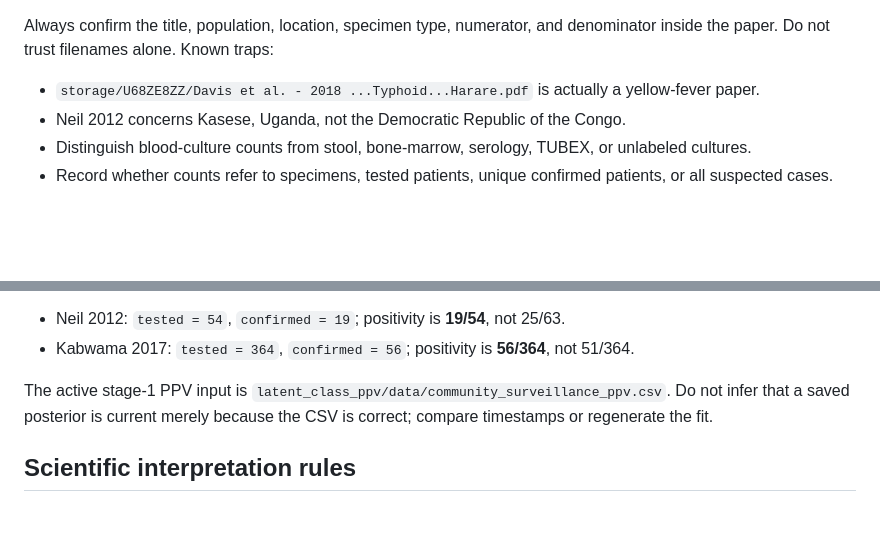
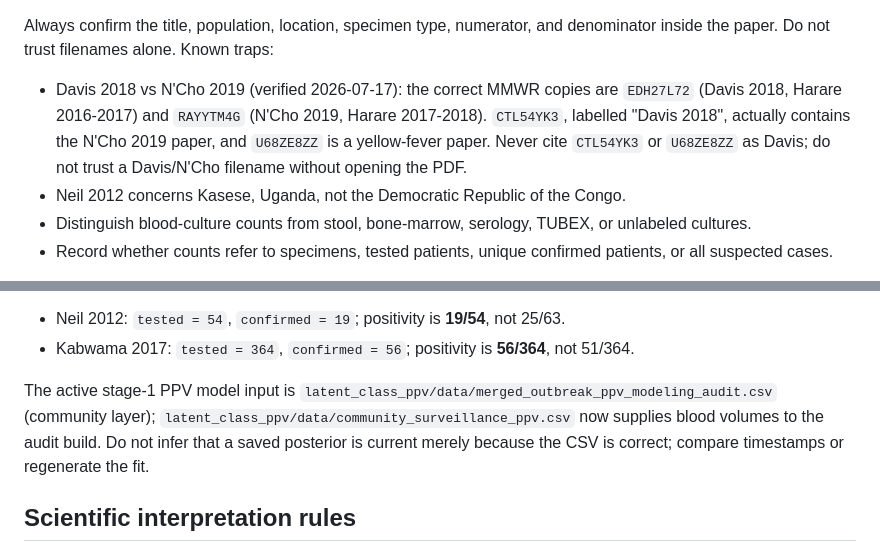
Before and after one commit to kimfinale/typhoid_outbreak_vaccine_impact_modeling, a Markdown page: AGENTS.md, 2 parts joined by grey strips. GitHub-like rendering; blank space fills up the shorter version.

Commit message:
Docs: correct Davis/N'Cho Zotero keys and active PPV input in agent guides
AGENTS.md: replace the incomplete Davis misfiling note with the verified
2026-07-17 state (correct Davis 2018 = EDH27L72, N'Cho 2019 = RAYYTM4G,
CTL54YK3 mislabels N'Cho-as-Davis, U68ZE8ZZ is yellow fever). Update the
active stage-1 PPV input to merged_outbreak_ppv_modeling_audit.csv, with
community_surveillance_ppv.csv now supplying blood volumes.
CLAUDE.md: apply the same active-input correction to keep the two guides
in sync per the update-both rule.

AI-Agent: Claude Code
Co-Authored-By: Claude Opus 4.8 <noreply@anthropic.com>

```diff
--- a/AGENTS.md
+++ b/AGENTS.md
@@ -121,7 +121,11 @@ supplement under `papers/`.
 Always confirm the title, population, location, specimen type, numerator, and denominator inside
 the paper. Do not trust filenames alone. Known traps:
 
-- `storage/U68ZE8ZZ/Davis et al. - 2018 ...Typhoid...Harare.pdf` is actually a yellow-fever paper.
+- Davis 2018 vs N'Cho 2019 (verified 2026-07-17): the correct MMWR copies are `EDH27L72` (Davis
+  2018, Harare 2016-2017) and `RAYYTM4G` (N'Cho 2019, Harare 2017-2018). `CTL54YK3`, labelled
+  "Davis 2018", actually contains the N'Cho 2019 paper, and `U68ZE8ZZ` is a yellow-fever paper.
+  Never cite `CTL54YK3` or `U68ZE8ZZ` as Davis; do not trust a Davis/N'Cho filename without opening
+  the PDF.
 - Neil 2012 concerns Kasese, Uganda, not the Democratic Republic of the Congo.
 - Distinguish blood-culture counts from stool, bone-marrow, serology, TUBEX, or unlabeled cultures.
 - Record whether counts refer to specimens, tested patients, unique confirmed patients, or all
@@ -150,9 +154,11 @@ as positive/tested. The corrected PPV anchors are:
 - Neil 2012: `tested = 54`, `confirmed = 19`; positivity is **19/54**, not 25/63.
 - Kabwama 2017: `tested = 364`, `confirmed = 56`; positivity is **56/364**, not 51/364.
 
-The active stage-1 PPV input is
-`latent_class_ppv/data/community_surveillance_ppv.csv`. Do not infer that a saved posterior is
-current merely because the CSV is correct; compare timestamps or regenerate the fit.
+The active stage-1 PPV model input is
+`latent_class_ppv/data/merged_outbreak_ppv_modeling_audit.csv` (community layer);
+`latent_class_ppv/data/community_surveillance_ppv.csv` now supplies blood volumes to the audit
+build. Do not infer that a saved posterior is current merely because the CSV is correct; compare
+timestamps or regenerate the fit.
 
 ## Scientific interpretation rules
 
```
Also changed, not shown: CLAUDE.md (+2 -1 lines).
